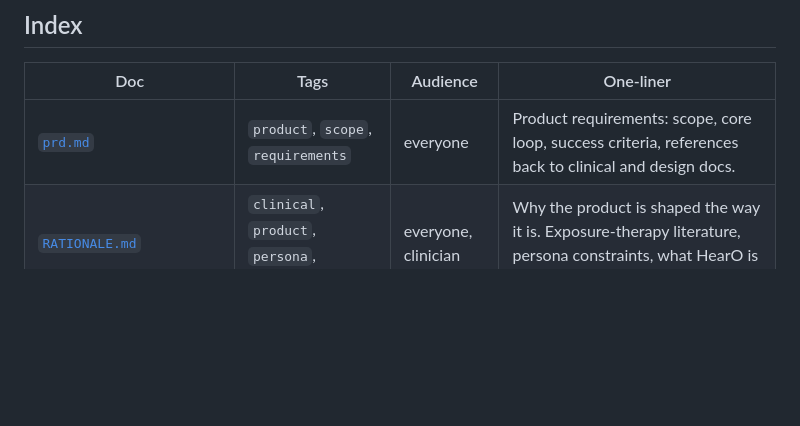
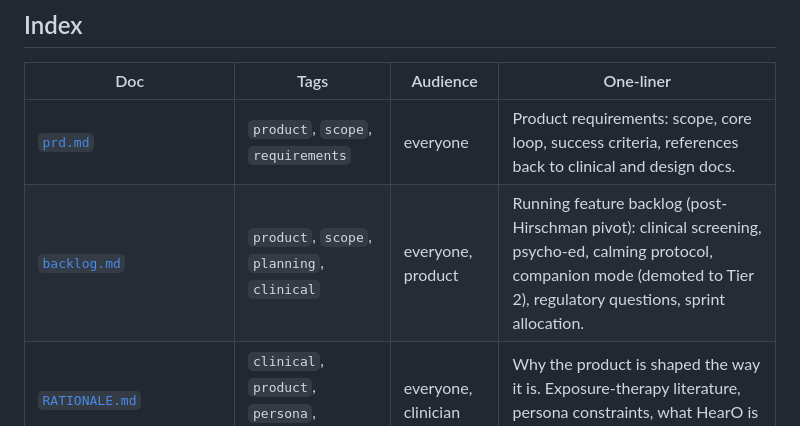
Before and after one commit to OmerKeinan1/Hearo, a Markdown page: docs/README.md, the part around the change. Rendered like a GitHub page; blank space fills up the shorter version.

```diff
--- a/docs/README.md
+++ b/docs/README.md
@@ -7,6 +7,7 @@ Long-form documentation for HearO. Each file has YAML front-matter with tags and
 | Doc | Tags | Audience | One-liner |
 |---|---|---|---|
 | [`prd.md`](./prd.md) | `product`, `scope`, `requirements` | everyone | Product requirements: scope, core loop, success criteria, references back to clinical and design docs. |
+| [`backlog.md`](./backlog.md) | `product`, `scope`, `planning`, `clinical` | everyone, product | Running feature backlog (post-Hirschman pivot): clinical screening, psycho-ed, calming protocol, companion mode (demoted to Tier 2), regulatory questions, sprint allocation. |
 | [`RATIONALE.md`](./RATIONALE.md) | `clinical`, `product`, `persona`, `research` | everyone, clinician | Why the product is shaped the way it is. Exposure-therapy literature, persona constraints, what HearO is *not*. |
 | [`FRONTEND.md`](./FRONTEND.md) | `design`, `ui`, `screen-specs`, `frontend-dev` | frontend-dev, designer | Palette, typography, motion, screen-by-screen ASCII mockups, crisis-sheet pattern, RTL and bilingual implementation. |
 | [`CONVENTIONS.md`](./CONVENTIONS.md) | `code`, `conventions`, `stack`, `frontend-dev` | frontend-dev | Tech stack, folder structure, hooks pattern, state management rules, Supabase typed-client workflow, day-one feature checklist. |
```
Also changed, not shown: docs/backlog.md (added, +235 -0 lines).
